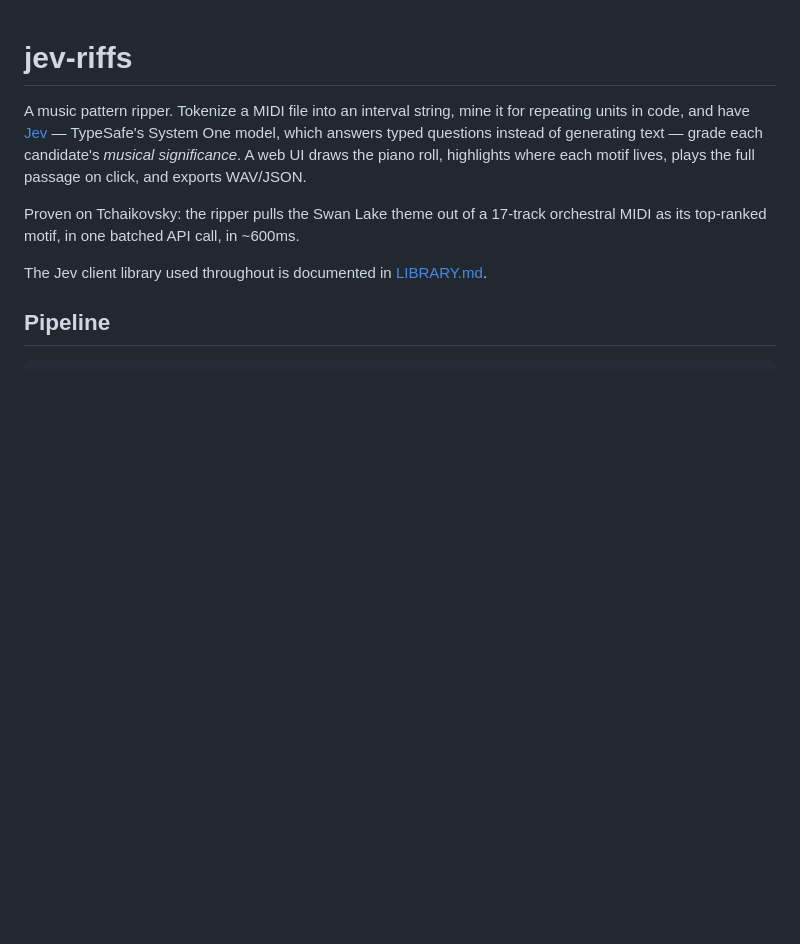
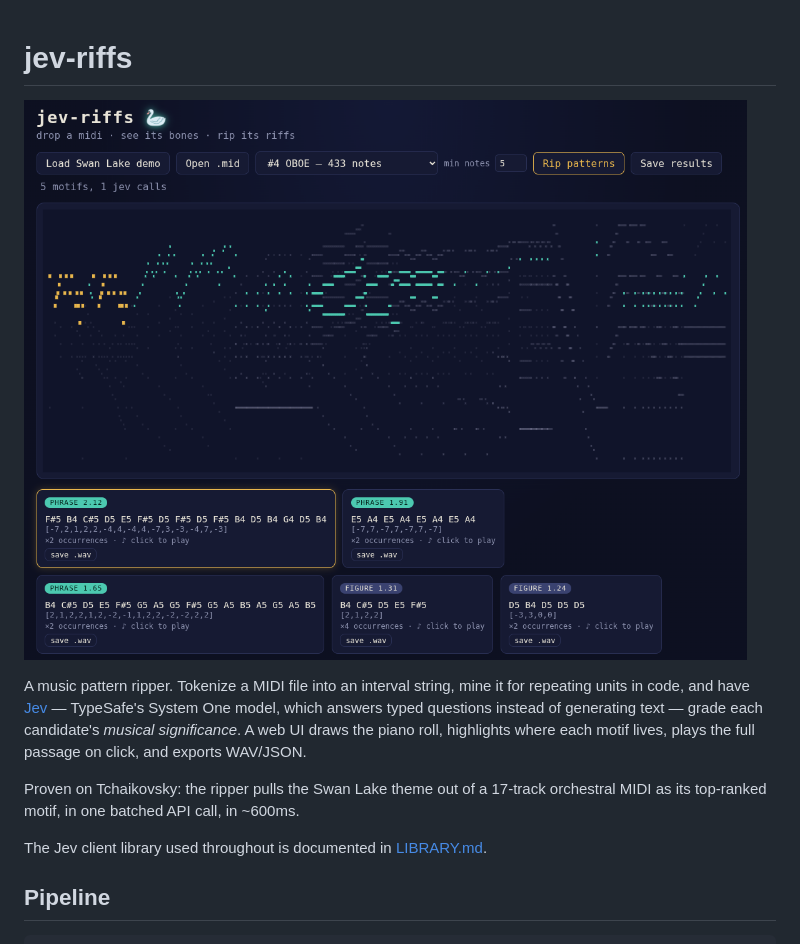
Before and after one commit to hazlema/jev-riffs, a Markdown page: README.md, the part around the change. GitHub-like rendering; pictures changed too: title.png (added); blank space fills up the shorter version.

Commit message:
docs: title screenshot in the README
Co-Authored-By: Claude Fable 5 <noreply@anthropic.com>

```diff
--- a/README.md
+++ b/README.md
@@ -1,4 +1,6 @@
 # jev-riffs
+
+![jev-riffs ripping the Swan Lake theme — piano roll with the motif's occurrences highlighted, motif cards ranked by significance](title.png)
 
 A music pattern ripper. Tokenize a MIDI file into an interval string, mine it
 for repeating units in code, and have [Jev](https://typesafe.ai) — TypeSafe's
```
